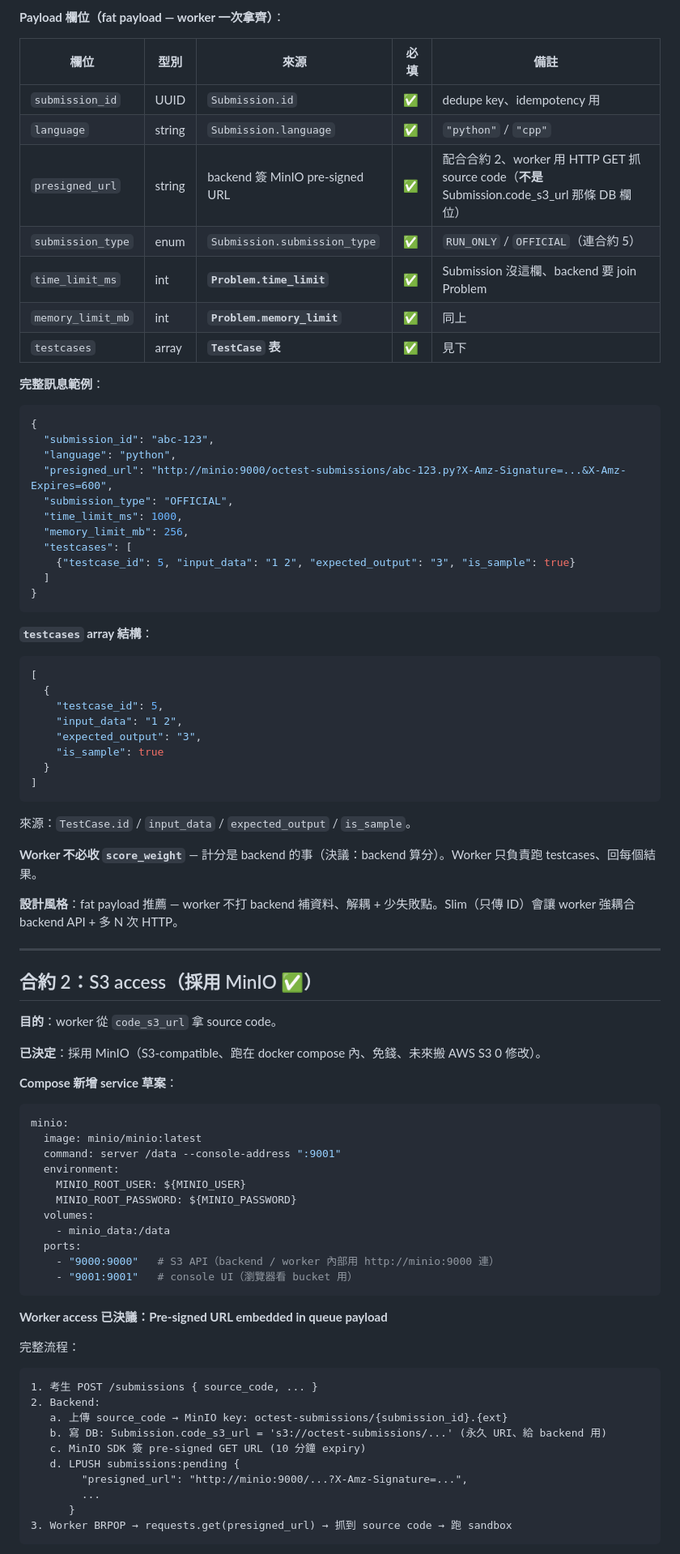
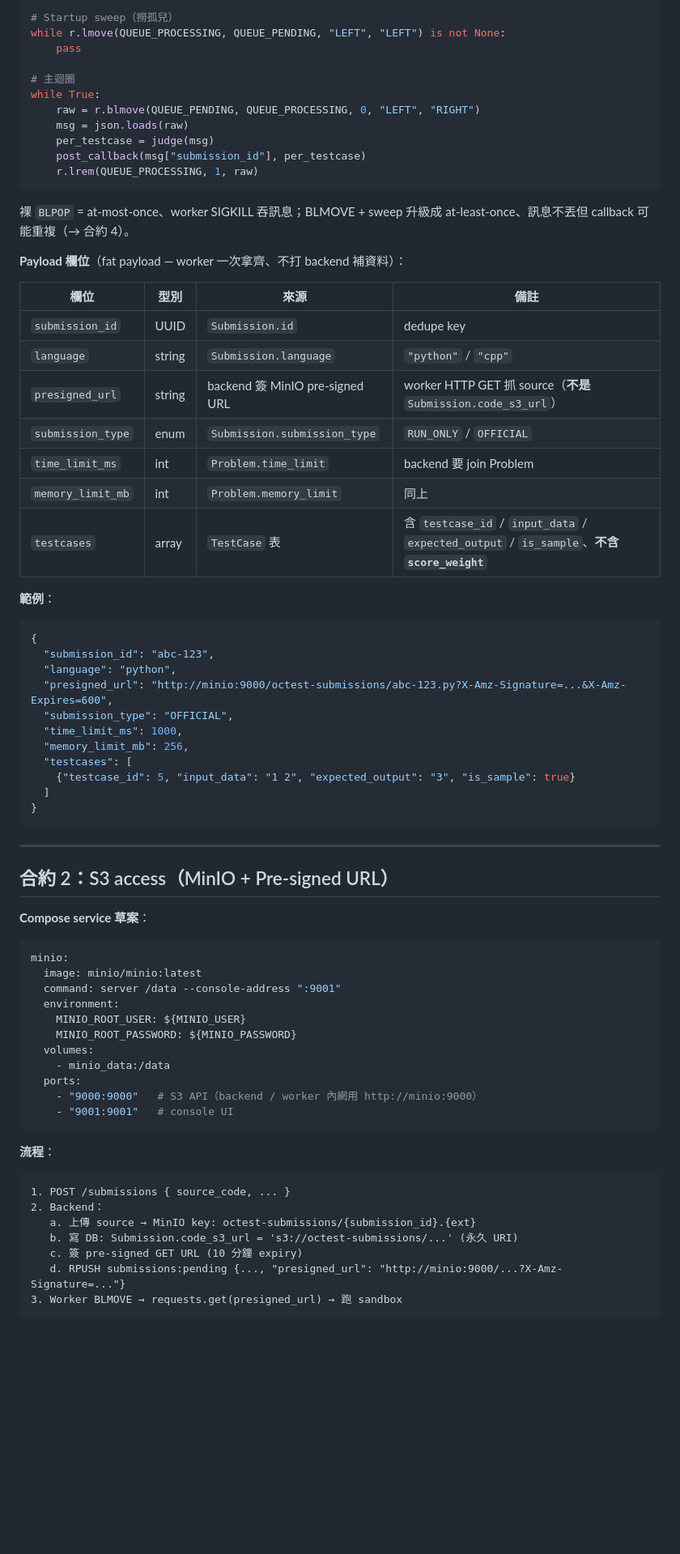
Before and after one commit to Shuan0402/Online-Code-Test, a Markdown page: docs/step8-contracts.md, the part around one of its changes. Shown at 81% size. Drawn GitHub-style; blank space fills up the shorter version.

````diff
--- a/docs/step8-contracts.md
+++ b/docs/step8-contracts.md
@@ -38,17 +68,33 @@ Step 8（worker 接 Redis queue + HTTP callback）開工前要釘死的合約。
 
-**Payload 欄位（fat payload — worker 一次拿齊）**：
+```python
+# Startup sweep（撈孤兒）
+while r.lmove(QUEUE_PROCESSING, QUEUE_PENDING, "LEFT", "LEFT") is not None:
+    pass
 
-| 欄位 | 型別 | 來源 | 必填 | 備註 |
-|---|---|---|---|---|
-| `submission_id` | UUID | `Submission.id` | ✅ | dedupe key、idempotency 用 |
-| `language` | string | `Submission.language` | ✅ | `"python"` / `"cpp"` |
-| `presigned_url` | string | backend 簽 MinIO pre-signed URL | ✅ | 配合合約 2、worker 用 HTTP GET 抓 source code（**不是** Submission.code_s3_url 那條 DB 欄位）|
-| `submission_type` | enum | `Submission.submission_type` | ✅ | `RUN_ONLY` / `OFFICIAL`（連合約 5）|
-| `time_limit_ms` | int | **`Problem.time_limit`** | ✅ | Submission 沒這欄、backend 要 join Problem |
-| `memory_limit_mb` | int | **`Problem.memory_limit`** | ✅ | 同上 |
-| `testcases` | array | **`TestCase` 表** | ✅ | 見下 |
+# 主迴圈
+while True:
+    raw = r.blmove(QUEUE_PENDING, QUEUE_PROCESSING, 0, "LEFT", "RIGHT")
+    msg = json.loads(raw)
+    per_testcase = judge(msg)
+    post_callback(msg["submission_id"], per_testcase)
+    r.lrem(QUEUE_PROCESSING, 1, raw)
+```
 
-**完整訊息範例**：
+裸 `BLPOP` = at-most-once、worker SIGKILL 吞訊息；BLMOVE + sweep 升級成 at-least-once、訊息不丟但 callback 可能重複（→ 合約 4）。
+
+**Payload 欄位**（fat payload — worker 一次拿齊、不打 backend 補資料）：
+
+| 欄位 | 型別 | 來源 | 備註 |
+|---|---|---|---|
+| `submission_id` | UUID | `Submission.id` | dedupe key |
+| `language` | string | `Submission.language` | `"python"` / `"cpp"` |
+| `presigned_url` | string | backend 簽 MinIO pre-signed URL | worker HTTP GET 抓 source（**不是** `Submission.code_s3_url`）|
+| `submission_type` | enum | `Submission.submission_type` | `RUN_ONLY` / `OFFICIAL` |
+| `time_limit_ms` | int | `Problem.time_limit` | backend 要 join Problem |
+| `memory_limit_mb` | int | `Problem.memory_limit` | 同上 |
+| `testcases` | array | `TestCase` 表 | 含 `testcase_id` / `input_data` / `expected_output` / `is_sample`、**不含 `score_weight`** |
+
+**範例**：
 
 ```json
 {
@@ -64,34 +110,11 @@ Step 8（worker 接 Redis queue + HTTP callback）開工前要釘死的合約。
 }
 ```
 
-**`testcases` array 結構**：
-
-```json
-[
-  {
-    "testcase_id": 5,
-    "input_data": "1 2",
-    "expected_output": "3",
-    "is_sample": true
-  }
-]
-```
-
-來源：`TestCase.id` / `input_data` / `expected_output` / `is_sample`。
-
-**Worker 不必收 `score_weight`** — 計分是 backend 的事（決議：backend 算分）。Worker 只負責跑 testcases、回每個結果。
-
-**設計風格**：fat payload 推薦 — worker 不打 backend 補資料、解耦 + 少失敗點。Slim（只傳 ID）會讓 worker 強耦合 backend API + 多 N 次 HTTP。
-
 ---
 
-## 合約 2：S3 access（採用 MinIO ✅）
+## 合約 2：S3 access（MinIO + Pre-signed URL）
 
-**目的**：worker 從 `code_s3_url` 拿 source code。
-
-**已決定**：採用 MinIO（S3-compatible、跑在 docker compose 內、免錢、未來搬 AWS S3 0 修改）。
-
-**Compose 新增 service 草案**：
+**Compose service 草案**：
 
 ```yaml
 minio:
@@ -103,24 +126,19 @@ minio:
   volumes:
     - minio_data:/data
   ports:
-    - "9000:9000"   # S3 API（backend / worker 內部用 http://minio:9000 連）
-    - "9001:9001"   # console UI（瀏覽器看 bucket 用）
+    - "9000:9000"   # S3 API（backend / worker 內網用 http://minio:9000）
+    - "9001:9001"   # console UI
 ```
 
-**Worker access 已決議：Pre-signed URL embedded in queue payload**
-
-完整流程：
+**流程**：
 
 ```
-1. 考生 POST /submissions { source_code, ... }
-2. Backend:
-   a. 上傳 source_code → MinIO key: octest-submissions/{submission_id}.{ext}
-   b. 寫 DB: Submission.code_s3_url = 's3://octest-submissions/...' (永久 URI、給 backend 用)
-   c. MinIO SDK 簽 pre-signed GET URL (10 分鐘 expiry)
-   d. LPUSH submissions:pending {
-        "presigned_url": "http://minio:9000/...?X-Amz-Signature=...",
-        ...
-      }
-3. Worker BRPOP → requests.get(presigned_url) → 抓到 source code → 跑 sandbox
+1. POST /submissions { source_code, ... }
+2. Backend：
+   a. 上傳 source → MinIO key: octest-submissions/{submission_id}.{ext}
+   b. 寫 DB: Submission.code_s3_url = 's3://octest-submissions/...' (永久 URI)
+   c. 簽 pre-signed GET URL (10 分鐘 expiry)
+   d. RPUSH submissions:pending {..., "presigned_url": "http://minio:9000/...?X-Amz-Signature=..."}
+3. Worker BLMOVE → requests.get(presigned_url) → 跑 sandbox
 ```
 
````
Also changed, not shown: other parts of docs/step8-contracts.md (+137 -129 lines).
